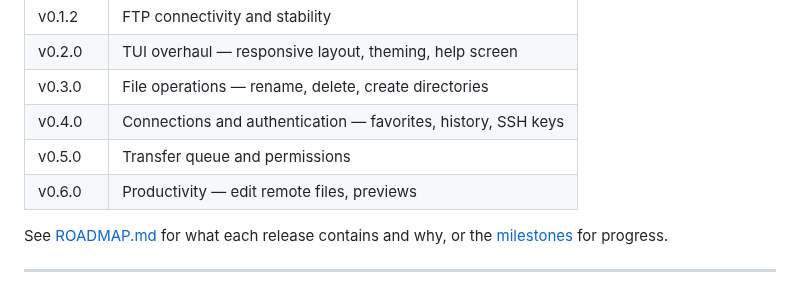
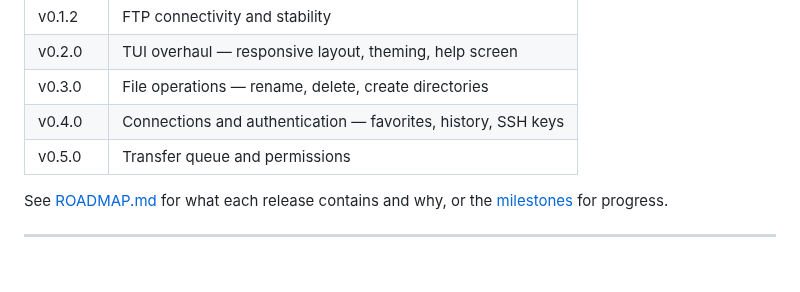
Before and after one commit to MawCeron/lazyftp, a Markdown page: README.md, the part around the change. Drawn GitHub-style.

```diff
--- a/README.md
+++ b/README.md
@@ -128,7 +128,6 @@ If you are in the **local panel**, the file will be uploaded to the current remo
 | v0.3.0 | File operations — rename, delete, create directories |
 | v0.4.0 | Connections and authentication — favorites, history, SSH keys |
 | v0.5.0 | Transfer queue and permissions |
-| v0.6.0 | Productivity — edit remote files, previews |
 
 See [ROADMAP.md](ROADMAP.md) for what each release contains and why, or the
 [milestones](https://github.com/MawCeron/lazyftp/milestones) for progress.
```
Also changed, not shown: ROADMAP.md (+8 -8 lines).
